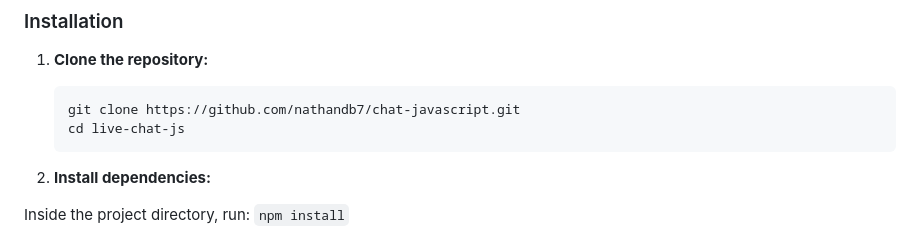
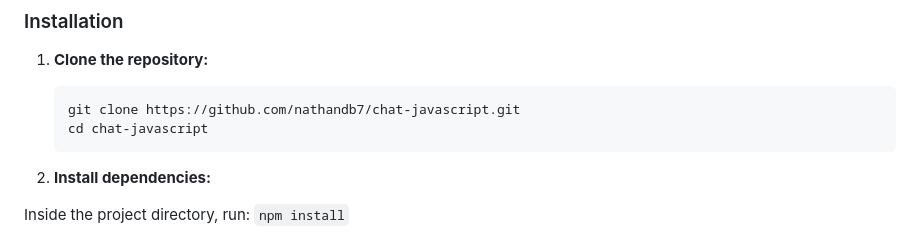
Before and after one commit to nathandb7/chat-javascript, a Markdown page: Readme.md, the part around the change. Drawn GitHub-style.

````diff
--- a/Readme.md
+++ b/Readme.md
@@ -27,7 +27,7 @@ This project was inspired and developed following tutorials by **Fazt** on [YouT
 
    ```
    git clone https://github.com/nathandb7/chat-javascript.git
-   cd live-chat-js
+   cd chat-javascript
 2. **Install dependencies:**
 
 Inside the project directory, run:
````
